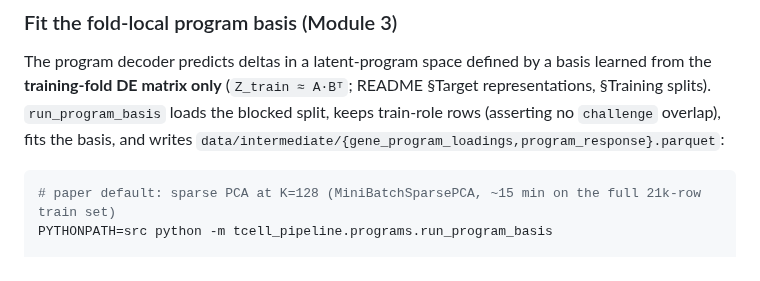
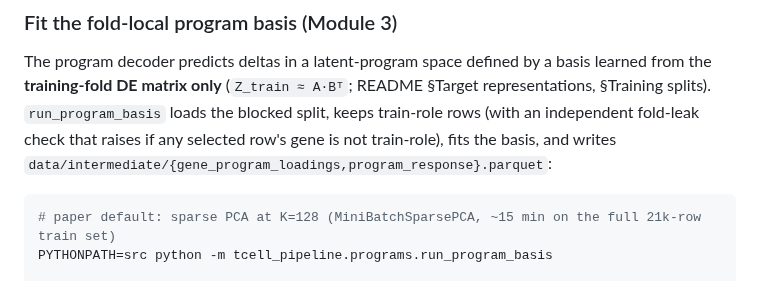
Before and after one commit to Vijayavallabh/tcell-causal-ppi, a Markdown page: README.md, the part around the change. Drawn GitHub-style.

````diff
--- a/README.md
+++ b/README.md
@@ -505,8 +505,9 @@ python src/tcell_pipeline/graph/run_module2_smoke.py
 
 The program decoder predicts deltas in a latent-program space defined by a basis learned from the
 **training-fold DE matrix only** (`Z_train ≈ A·Bᵀ`; README §Target representations, §Training splits).
-`run_program_basis` loads the blocked split, keeps train-role rows (asserting no `challenge` overlap),
-fits the basis, and writes `data/intermediate/{gene_program_loadings,program_response}.parquet`:
+`run_program_basis` loads the blocked split, keeps train-role rows (with an independent fold-leak check
+that raises if any selected row's gene is not train-role), fits the basis, and writes
+`data/intermediate/{gene_program_loadings,program_response}.parquet`:
 
 ```bash
 # paper default: sparse PCA at K=128 (MiniBatchSparsePCA, ~15 min on the full 21k-row train set)
````
Also changed, not shown: AGENTS.md (+3 -1 lines), docs/specs/2026-07-15-module3-program-decoder.md (+42 -15 lines).
